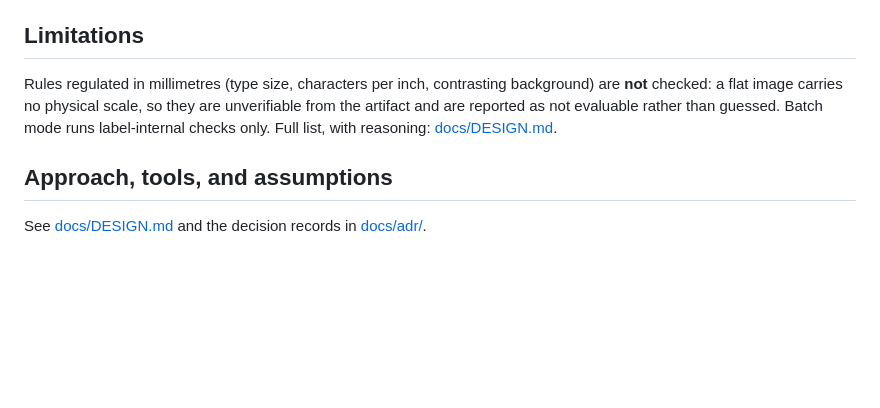
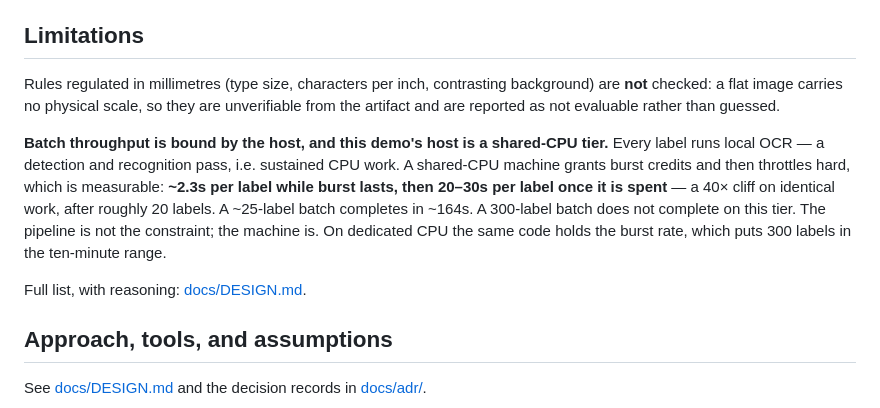
Before and after one commit to haksanlulz/label-assay, a Markdown page: README.md, the part around the change. Rendered like a GitHub page; blank space fills up the shorter version.

```diff
--- a/README.md
+++ b/README.md
@@ -67,7 +67,11 @@ Regenerate the sample labels: `uv run python samples/make_samples.py`.
 
 ## Limitations
 
-Rules regulated in millimetres (type size, characters per inch, contrasting background) are **not** checked: a flat image carries no physical scale, so they are unverifiable from the artifact and are reported as not evaluable rather than guessed. Batch mode runs label-internal checks only. Full list, with reasoning: [docs/DESIGN.md](docs/DESIGN.md).
+Rules regulated in millimetres (type size, characters per inch, contrasting background) are **not** checked: a flat image carries no physical scale, so they are unverifiable from the artifact and are reported as not evaluable rather than guessed.
+
+**Batch throughput is bound by the host, and this demo's host is a shared-CPU tier.** Every label runs local OCR — a detection and recognition pass, i.e. sustained CPU work. A shared-CPU machine grants burst credits and then throttles hard, which is measurable: **~2.3s per label while burst lasts, then 20–30s per label once it is spent** — a 40× cliff on identical work, after roughly 20 labels. A ~25-label batch completes in ~164s. A 300-label batch does not complete on this tier. The pipeline is not the constraint; the machine is. On dedicated CPU the same code holds the burst rate, which puts 300 labels in the ten-minute range.
+
+Full list, with reasoning: [docs/DESIGN.md](docs/DESIGN.md).
 
 ## Approach, tools, and assumptions
 
```
Also changed, not shown: docs/DESIGN.md (+2 -1 lines).
